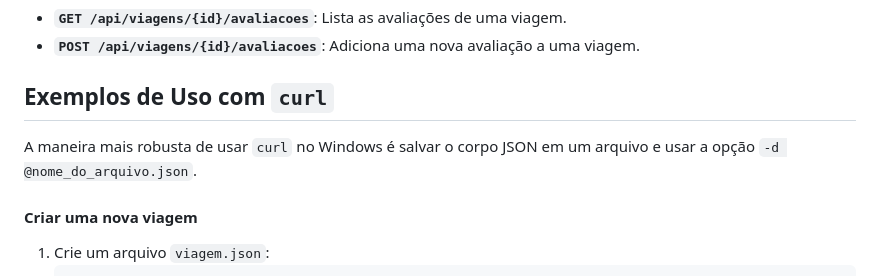
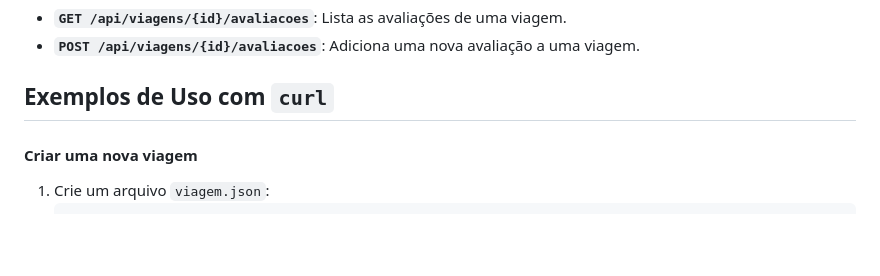
Before and after one commit to rafabarbato/Travel-Agency-API, a Markdown page: README.md, the part around the change. GitHub-like rendering; blank space fills up the shorter version.

```diff
--- a/README.md
+++ b/README.md
@@ -93,8 +93,6 @@ Ao iniciar a aplicação, um usuário padrão é criado para facilitar os testes
 
 ## Exemplos de Uso com `curl`
 
-A maneira mais robusta de usar `curl` no Windows é salvar o corpo JSON em um arquivo e usar a opção `-d @nome_do_arquivo.json`.
-
 #### Criar uma nova viagem
 
 1.  Crie um arquivo `viagem.json`:
```
